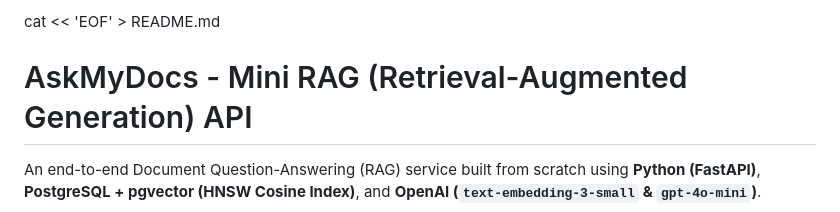
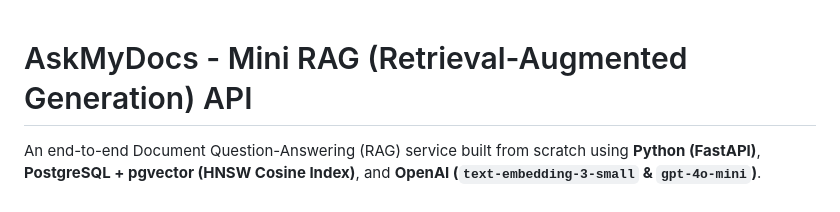
Before and after one commit to dururencber/AskMyDocs, a Markdown page: README.md, the part around the change. Rendered like a GitHub page.

Commit message:
Update README.md to clean up content
Removed unnecessary command from README and fixed JSON formatting.

```diff
--- a/README.md
+++ b/README.md
@@ -1,4 +1,3 @@
-cat << 'EOF' > README.md
 # AskMyDocs - Mini RAG (Retrieval-Augmented Generation) API
 
 An end-to-end Document Question-Answering (RAG) service built from scratch using **Python (FastAPI)**, **PostgreSQL + pgvector (HNSW Cosine Index)**, and **OpenAI (`text-embedding-3-small` & `gpt-4o-mini`)**.
```
